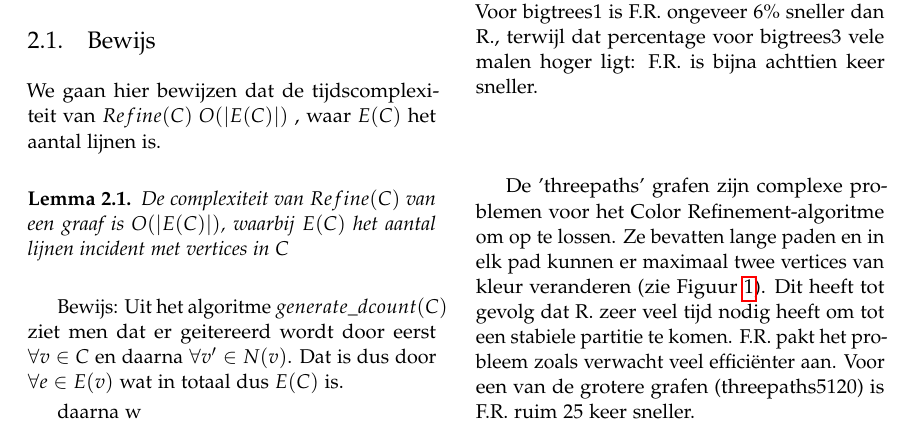
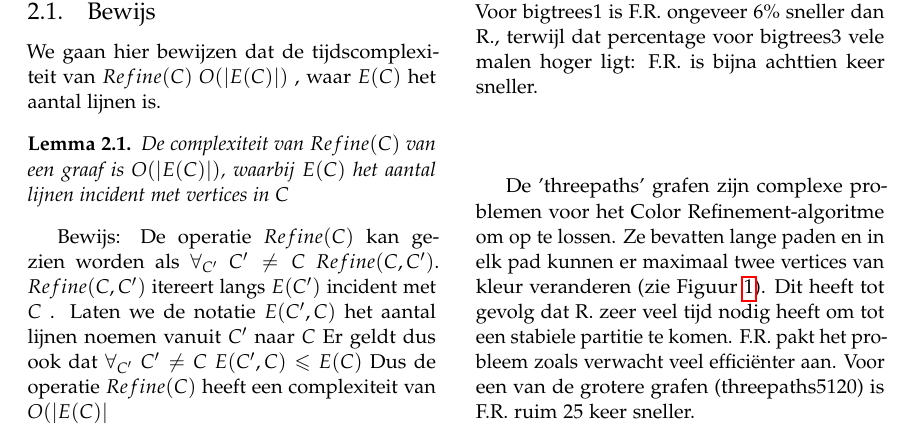
Before and after one commit to rogier2012/G14Plus, a LaTeX paper (tex/article.tex): part of page 4 of 6, cut so that both start at the same text. Compiled offline with pdfLaTeX.

Commit message:
Bewijs klaar

```diff
--- a/tex/article.tex
+++ b/tex/article.tex
@@ -264,9 +264,12 @@ De complexiteit van $Refine(C)$ van een graaf is $O(|E(C)|) $,  waarbij  $ E(C)$
 \end{lemma}
 
 Bewijs:
-Uit het algoritme $ generate\_dcount(C) $ ziet men dat er geitereerd wordt door eerst $ \forall v \in C $ en daarna $  \forall v' \in N(v) $. Dat is dus door $\forall e \in E(v) $ wat in totaal dus $ E(C) $ is.
+De operatie $ Refine(C) $ kan gezien worden als $ \forall_{C'} $  $ C' \neq C $ $ Refine(C, C') $. $Refine(C, C') $ itereert langs $ E(C') $  incident met $ C$ .
+Laten we de notatie $ E(C', C) $ het aantal lijnen noemen vanuit $ C' $ naar $ C $
+Er geldt dus ook dat $ \forall_{C'}  $  $ C' \neq C $  $ E(C', C) \leqslant E(C) $
+Dus de operatie $ Refine(C) $ heeft een complexiteit van $O(|E(C)|$
 
-daarna w
+
 
 %------------------------------------------------
 \section{Berekende resultaten}
```
